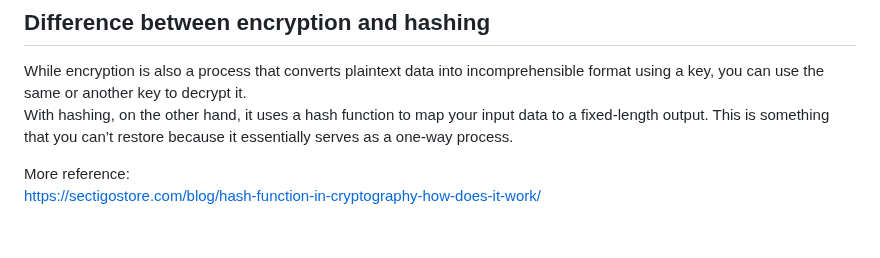
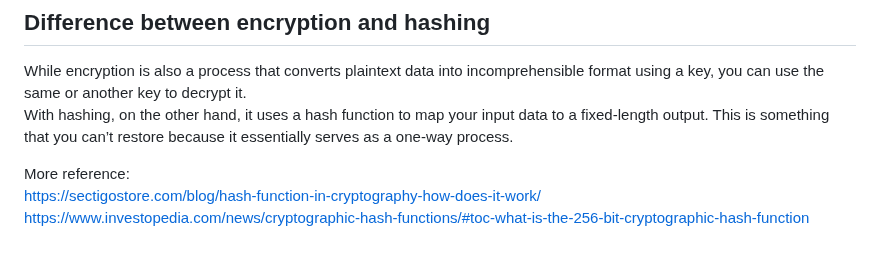
Before and after one commit to JasonChen990513/Blockchain-Certified-Developer-Course-Tijarah, a Markdown page: 3_Cryptography_for_Blockchain/1_Cryptographic_hash_function.md, the part around the change. GitHub-like rendering.

```diff
--- a/3_Cryptography_for_Blockchain/1_Cryptographic_hash_function.md
+++ b/3_Cryptography_for_Blockchain/1_Cryptographic_hash_function.md
@@ -92,3 +92,4 @@ With hashing, on the other hand, it uses a hash function to map your input data
 
 More reference:
 https://sectigostore.com/blog/hash-function-in-cryptography-how-does-it-work/
+https://www.investopedia.com/news/cryptographic-hash-functions/#toc-what-is-the-256-bit-cryptographic-hash-function
```
